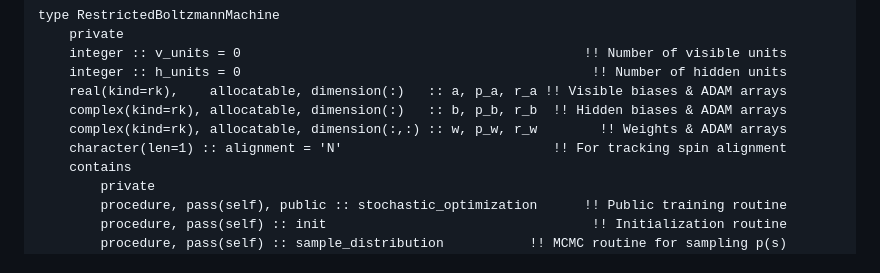
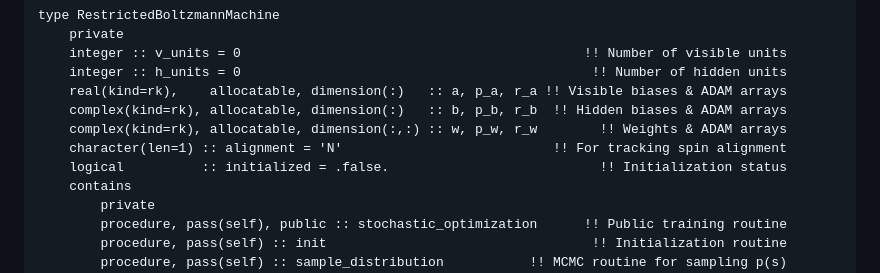
Before and after one commit to acbbullock/Neural-Network-Quantum-States, a Markdown page: README.md, the part around the change. Rendered like a GitHub page.

```diff
--- a/README.md
+++ b/README.md
@@ -152,6 +152,7 @@ type RestrictedBoltzmannMachine
     complex(kind=rk), allocatable, dimension(:)   :: b, p_b, r_b  !! Hidden biases & ADAM arrays
     complex(kind=rk), allocatable, dimension(:,:) :: w, p_w, r_w        !! Weights & ADAM arrays
     character(len=1) :: alignment = 'N'                           !! For tracking spin alignment
+    logical          :: initialized = .false.                           !! Initialization status
     contains
         private
         procedure, pass(self), public :: stochastic_optimization      !! Public training routine
```
